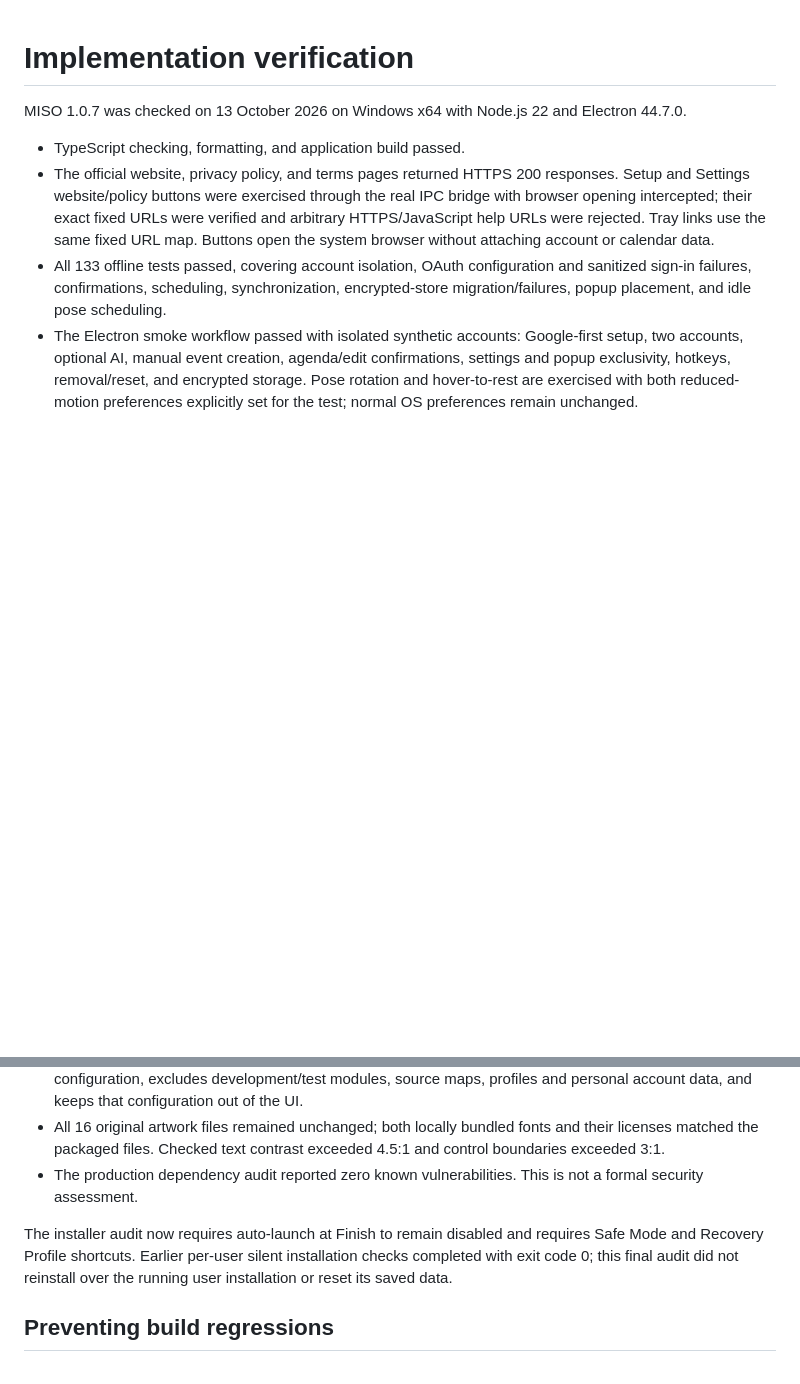
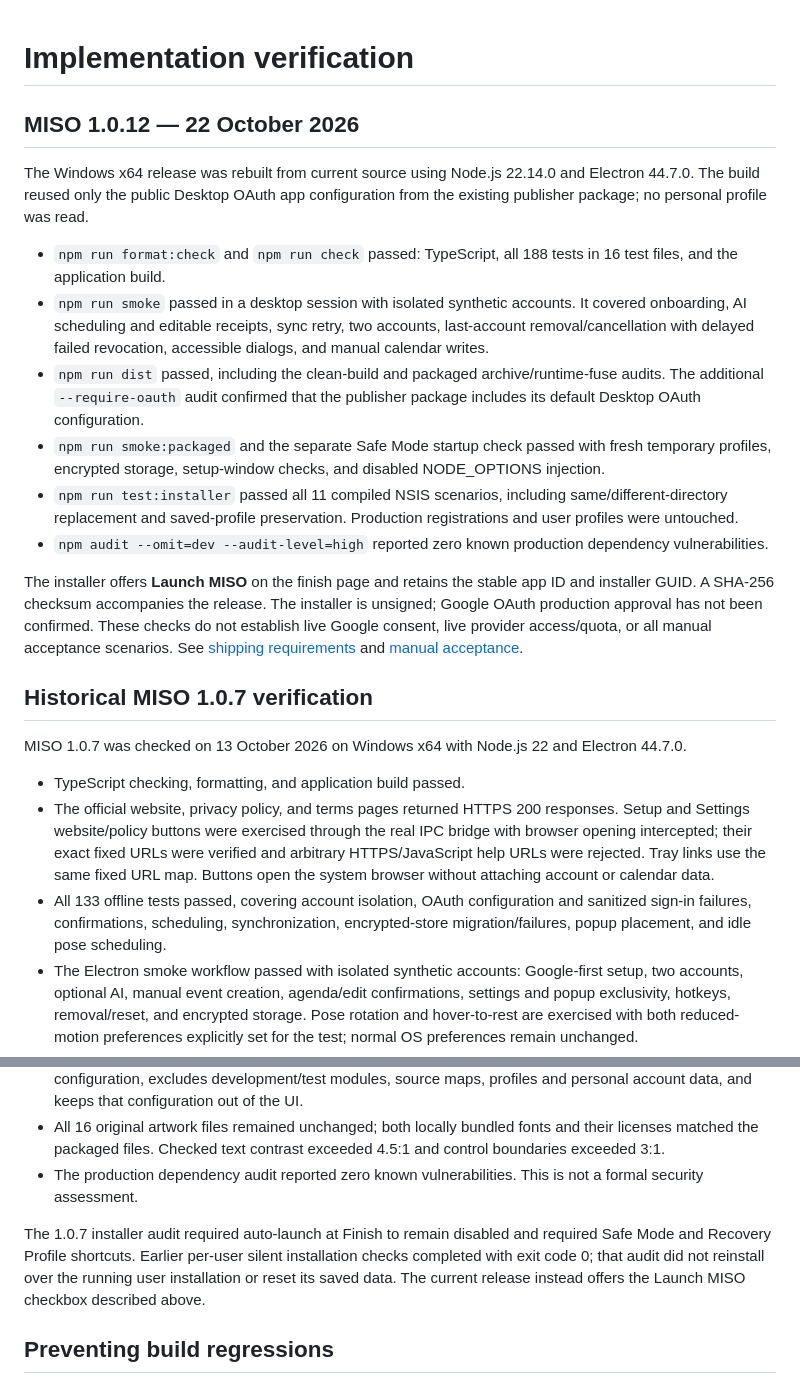
Before and after one commit to itsmeabirmohanta/miso-desktop-pet, a Markdown page: docs/VERIFICATION.md, 2 parts joined by grey strips. GitHub-like rendering; blank space fills up the shorter version.

```diff
--- a/docs/VERIFICATION.md
+++ b/docs/VERIFICATION.md
@@ -1,4 +1,19 @@
 # Implementation verification
+
+## MISO 1.0.12 — 22 October 2026
+
+The Windows x64 release was rebuilt from current source using Node.js 22.14.0 and Electron 44.7.0. The build reused only the public Desktop OAuth app configuration from the existing publisher package; no personal profile was read.
+
+- `npm run format:check` and `npm run check` passed: TypeScript, all 188 tests in 16 test files, and the application build.
+- `npm run smoke` passed in a desktop session with isolated synthetic accounts. It covered onboarding, AI scheduling and editable receipts, sync retry, two accounts, last-account removal/cancellation with delayed failed revocation, accessible dialogs, and manual calendar writes.
+- `npm run dist` passed, including the clean-build and packaged archive/runtime-fuse audits. The additional `--require-oauth` audit confirmed that the publisher package includes its default Desktop OAuth configuration.
+- `npm run smoke:packaged` and the separate Safe Mode startup check passed with fresh temporary profiles, encrypted storage, setup-window checks, and disabled NODE_OPTIONS injection.
+- `npm run test:installer` passed all 11 compiled NSIS scenarios, including same/different-directory replacement and saved-profile preservation. Production registrations and user profiles were untouched.
+- `npm audit --omit=dev --audit-level=high` reported zero known production dependency vulnerabilities.
+
+The installer offers **Launch MISO** on the finish page and retains the stable app ID and installer GUID. A SHA-256 checksum accompanies the release. The installer is unsigned; Google OAuth production approval has not been confirmed. These checks do not establish live Google consent, live provider access/quota, or all manual acceptance scenarios. See [shipping requirements](SECURITY-AND-SHIPPING.md) and [manual acceptance](MANUAL_TESTS.md).
+
+## Historical MISO 1.0.7 verification
 
 MISO 1.0.7 was checked on 13 October 2026 on Windows x64 with Node.js 22 and Electron 44.7.0.
 
@@ -11,7 +26,7 @@ MISO 1.0.7 was checked on 13 October 2026 on Windows x64 with Node.js 22 and Ele
 - All 16 original artwork files remained unchanged; both locally bundled fonts and their licenses matched the packaged files. Checked text contrast exceeded 4.5:1 and control boundaries exceeded 3:1.
 - The production dependency audit reported zero known vulnerabilities. This is not a formal security assessment.
 
-The installer audit now requires auto-launch at Finish to remain disabled and requires Safe Mode and Recovery Profile shortcuts. Earlier per-user silent installation checks completed with exit code 0; this final audit did not reinstall over the running user installation or reset its saved data.
+The 1.0.7 installer audit required auto-launch at Finish to remain disabled and required Safe Mode and Recovery Profile shortcuts. Earlier per-user silent installation checks completed with exit code 0; that audit did not reinstall over the running user installation or reset its saved data. The current release instead offers the Launch MISO checkbox described above.
 
 ## Preventing build regressions
 
```
Also changed, not shown: README.md (+2 -2 lines).
